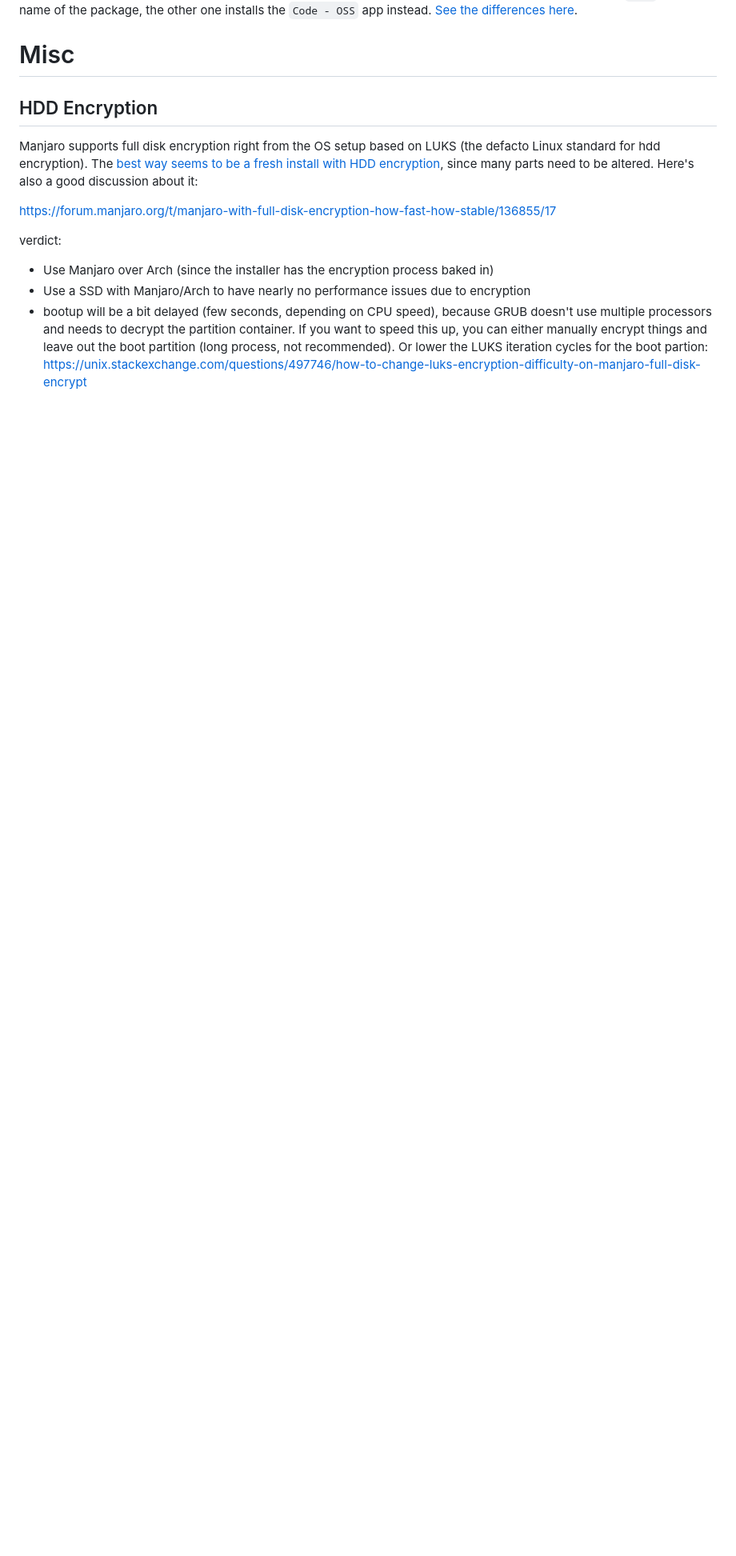
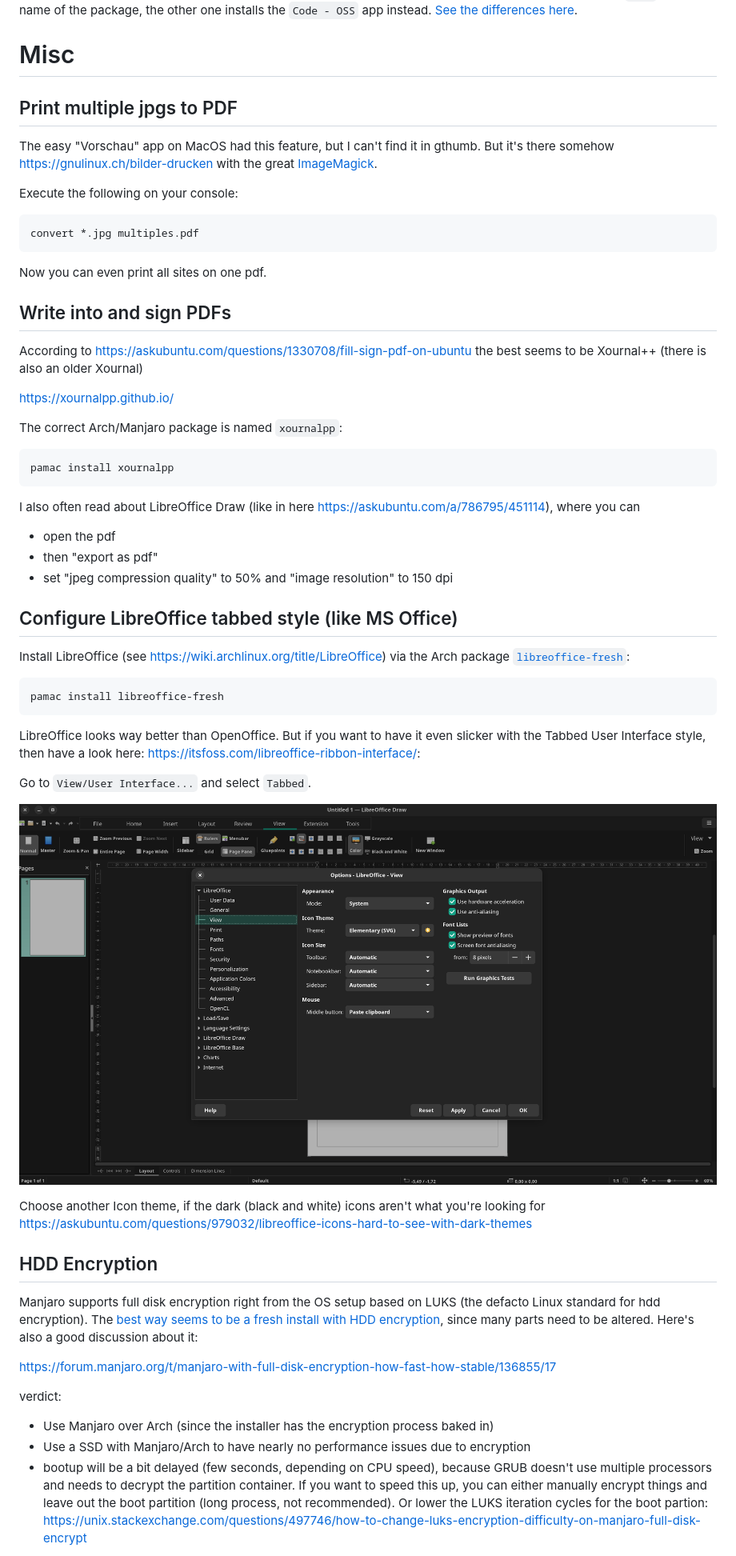
Before and after one commit to jonashackt/mac-to-linux, a Markdown page: README.md, the part around one of its changes. Shown at 80% size. Drawn GitHub-style; pictures changed too: libreoffice-tabbed-view-with-darkmode-color-icons.png (added); blank space fills up the shorter version.

Commit message:
LibreOffice Howto install plus signing and editing PDFs with Xournalpp and LibreOffice Draw

````diff
--- a/README.md
+++ b/README.md
@@ -315,6 +315,56 @@ Although I love the idea of container packaged software, I don't really wanted t
 
 
 # Misc
+
+## Print multiple jpgs to PDF
+
+The easy "Vorschau" app on MacOS had this feature, but I can't find it in gthumb. But it's there somehow https://gnulinux.ch/bilder-drucken with the great [ImageMagick](https://en.wikipedia.org/wiki/ImageMagick).
+
+Execute the following on your console:
+
+```shell
+convert *.jpg multiples.pdf
+```
+
+Now you can even print all sites on one pdf.
+
+
+
+## Write into and sign PDFs
+
+According to https://askubuntu.com/questions/1330708/fill-sign-pdf-on-ubuntu the best seems to be Xournal++ (there is also an older Xournal)
+
+https://xournalpp.github.io/
+
+The correct Arch/Manjaro package is named `xournalpp`:
+
+```shell
+pamac install xournalpp
+```
+
+I also often read about LibreOffice Draw (like in here https://askubuntu.com/a/786795/451114), where you can
+
+* open the pdf
+* then "export as pdf"
+* set "jpeg compression quality" to 50% and "image resolution" to 150 dpi
+
+
+## Configure LibreOffice tabbed style (like MS Office)
+
+Install LibreOffice (see https://wiki.archlinux.org/title/LibreOffice) via the Arch package [`libreoffice-fresh`](https://archlinux.org/packages/?name=libreoffice-fresh):
+
+```shell
+pamac install libreoffice-fresh
+```
+
+LibreOffice looks way better than OpenOffice. But if you want to have it even slicker with the Tabbed User Interface style, then have a look here: https://itsfoss.com/libreoffice-ribbon-interface/:
+
+Go to `View/User Interface...` and select `Tabbed`.
+
+![](libreoffice-tabbed-view-with-darkmode-color-icons.png)
+
+Choose another Icon theme, if the dark (black and white) icons aren't what you're looking for https://askubuntu.com/questions/979032/libreoffice-icons-hard-to-see-with-dark-themes
+
 
 ## HDD Encryption
 
````
Also changed, not shown: other parts of README.md (+2 -0 lines).
